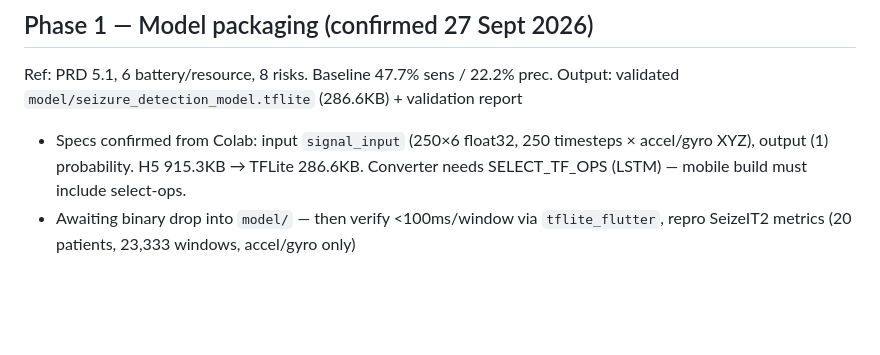
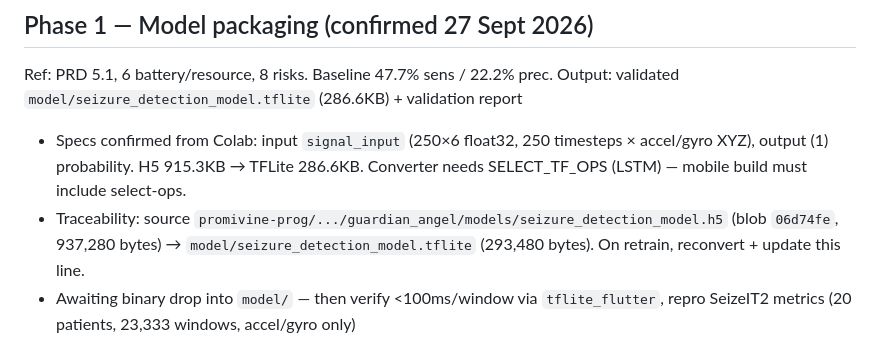
Before and after one commit to Spicyj-1/Guardian-Angel, a Markdown page: IMPLEMENTATION_PLAN.md, the part around the change. Drawn GitHub-style; blank space fills up the shorter version.

Commit message:
Pin model traceability: H5 source blob to TFLite binary

```diff
--- a/IMPLEMENTATION_PLAN.md
+++ b/IMPLEMENTATION_PLAN.md
@@ -20,6 +20,7 @@ Output: Flutter monorepo scaffold + CI + docs in git
 Ref: PRD 5.1, 6 battery/resource, 8 risks. Baseline 47.7% sens / 22.2% prec.
 Output: validated `model/seizure_detection_model.tflite` (286.6KB) + validation report
 - Specs confirmed from Colab: input `signal_input` (250×6 float32, 250 timesteps × accel/gyro XYZ), output (1) probability. H5 915.3KB → TFLite 286.6KB. Converter needs SELECT_TF_OPS (LSTM) — mobile build must include select-ops.
+- Traceability: source `promivine-prog/.../guardian_angel/models/seizure_detection_model.h5` (blob `06d74fe`, 937,280 bytes) → `model/seizure_detection_model.tflite` (293,480 bytes). On retrain, reconvert + update this line.
 - Awaiting binary drop into `model/` — then verify <100ms/window via `tflite_flutter`, repro SeizeIT2 metrics (20 patients, 23,333 windows, accel/gyro only)
 
 ## Phase 2 — Offline-first shell + onboarding (STORAGE: Drift)
```
